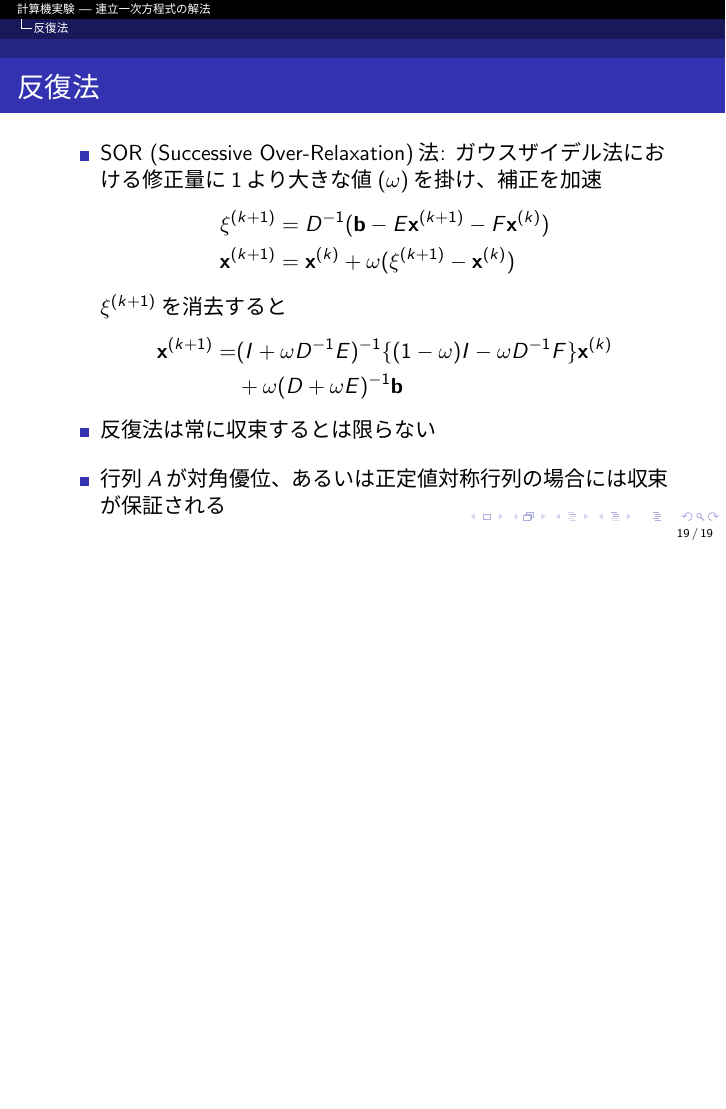
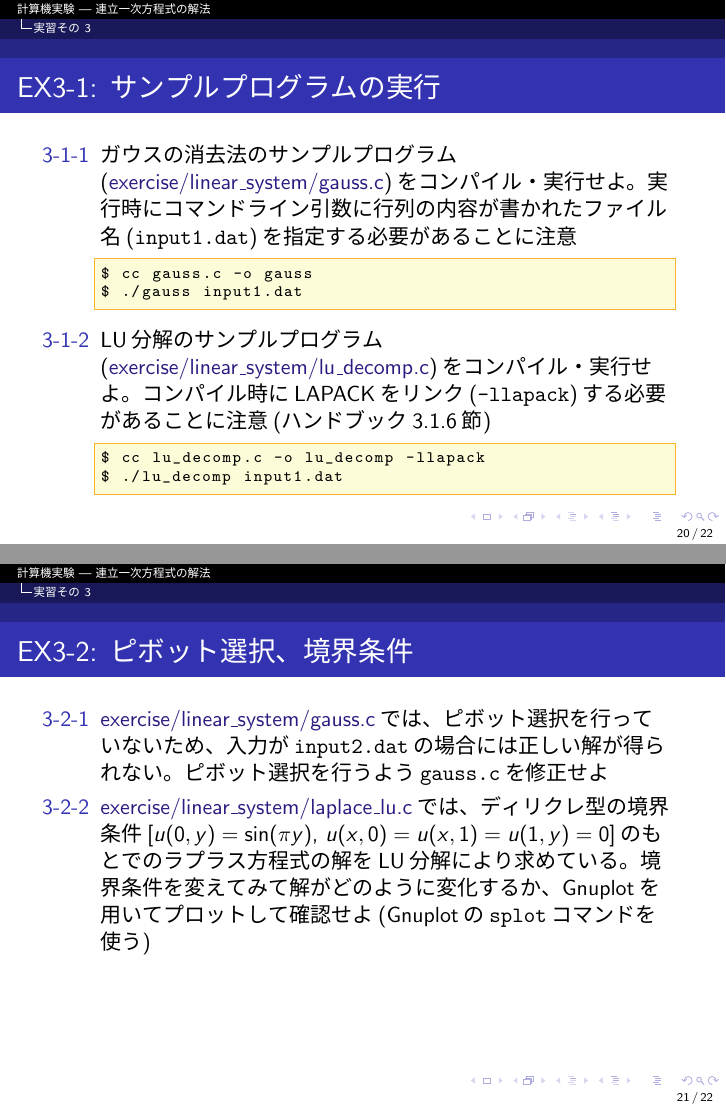
Before and after one commit to todo-group/computer-experiments, LaTeX slides (lecture/3_linear_system.tex): page 19 of 19 before the commit and pages 20 and 21 of 22 after it, the two joined at a grey line, the shorter picture padded with empty space. Compiled offline with pLaTeX and dvipdfmx.

Commit message:
Finished 3_linear_system

```diff
--- a/lecture/3_linear_system.tex
+++ b/lecture/3_linear_system.tex
@@ -1,9 +1,6 @@
 \documentclass[dvipdfmx]{beamer}
 \usepackage{tutorial}
-\usepackage{bm}
 \title{計算機実験 --- 連立一次方程式の解法}
-\author{藤堂眞治}
-\date{2015-09-24}
 
 \begin{document}
 
@@ -312,3 +311,28 @@ for (k = n-1; k >= 0; --k) {
   \end{itemize}
 \end{frame}
 
+\section{実習その3}
+
+\begin{frame}[t,fragile]{EX3-1: サンプルプログラムの実行}
+  \begin{itemize}
+    %\setlength{\itemsep}{1em}
+  \item[3-1-1] ガウスの消去法のサンプルプログラム(\href{https://github.com/todo-group/computer-experiments/exercise/linear_system/gauss.c}{exercise/linear\_system/gauss.c})をコンパイル・実行せよ。実行時にコマンドライン引数に行列の内容が書かれたファイル名({\tt input1.dat})を指定する必要があることに注意
+\begin{lstlisting}
+$ cc gauss.c -o gauss
+$ ./gauss input1.dat
+\end{lstlisting}
+  \item[3-1-2] LU分解のサンプルプログラム(\href{https://github.com/todo-group/computer-experiments/exercise/linear_system/lu_decomp.c}{exercise/linear\_system/lu\_decomp.c})をコンパイル・実行せよ。コンパイル時にLAPACKをリンク({\tt -llapack})する必要があることに注意(ハンドブック3.1.6節)
+\begin{lstlisting}
+$ cc lu_decomp.c -o lu_decomp -llapack
+$ ./lu_decomp input1.dat
+\end{lstlisting}
+  \end{itemize}
+\end{frame}
+
+\begin{frame}[t,fragile]{EX3-2: ピボット選択、境界条件}
+  \begin{itemize}
+    %\setlength{\itemsep}{1em}
+  \item[3-2-1] \href{https://github.com/todo-group/computer-experiments/exercise/linear_system/gauss.c}{exercise/linear\_system/gauss.c}では、ピボット選択を行っていないため、入力が{\tt input2.dat}の場合には正しい解が得られない。ピボット選択を行うよう{\tt gauss.c}を修正せよ
+  \item[3-2-2] \href{https://github.com/todo-group/computer-experiments/exercise/linear_system/laplace_lu.c}{exercise/linear\_system/laplace\_lu.c}では、ディリクレ型の境界条件[$u(0,y) = \sin(\pi y)$, $u(x,0)=u(x,1)=u(1,y)=0$]のもとでのラプラス方程式の解をLU分解により求めている。境界条件を変えてみて解がどのように変化するか、Gnuplotを用いてプロットして確認せよ(Gnuplotの{\tt splot}コマンドを使う)
+  \end{itemize}
+\end{frame}
```
Also changed, not shown: lecture/1_basics.tex (+18 -2 lines), lecture/3_linear_system.tex (14 more changed lines).
